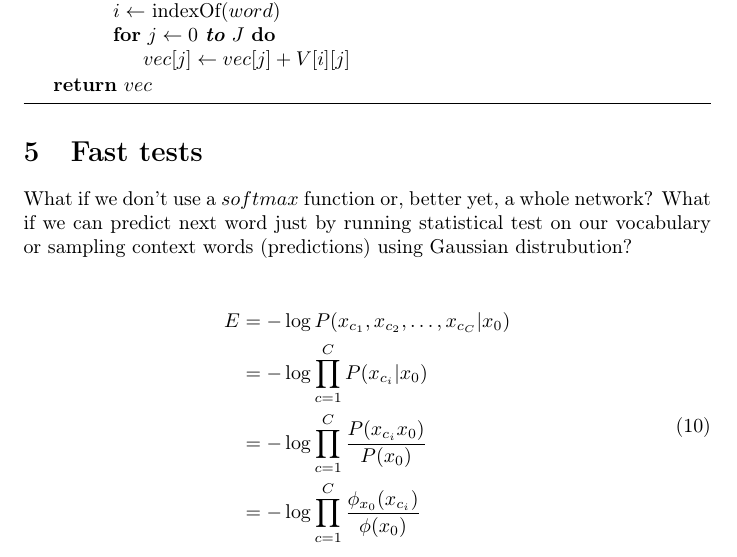
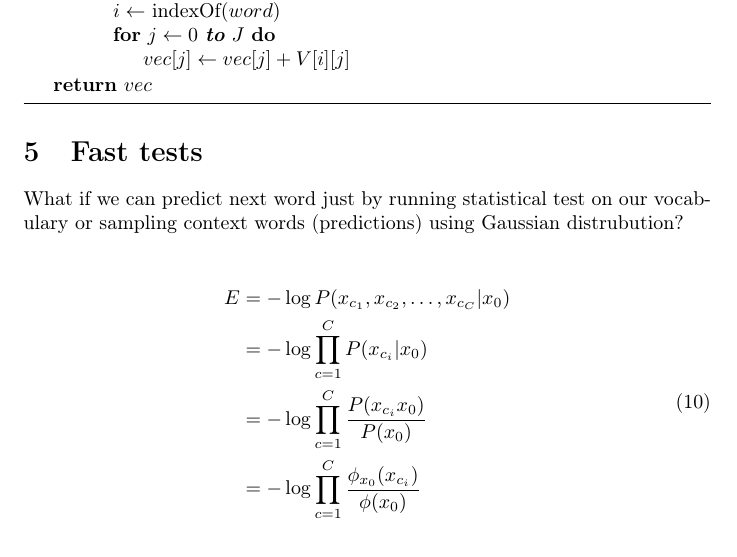
Before and after one commit to jelic98/raf_nlp, a LaTeX paper (doc/note.tex): part of page 9 of 10, cut so that both start at the same text. Compiled offline with pdfLaTeX.

Commit message:
Minor change in note

```diff
--- a/doc/note.tex
+++ b/doc/note.tex
@@ -495,8 +495,7 @@ larger chunks of text. Sentence encoding is done as follows
 
 \section{Fast tests}
 
-What if we don't use a $softmax$ function or, better yet, a whole network? What if
-we can predict next word just by running statistical test on our vocabulary or
+What if we can predict next word just by running statistical test on our vocabulary or
 sampling context words (predictions) using Gaussian distrubution?
 
 \begin{align}
```
Also changed, not shown: README.md.
